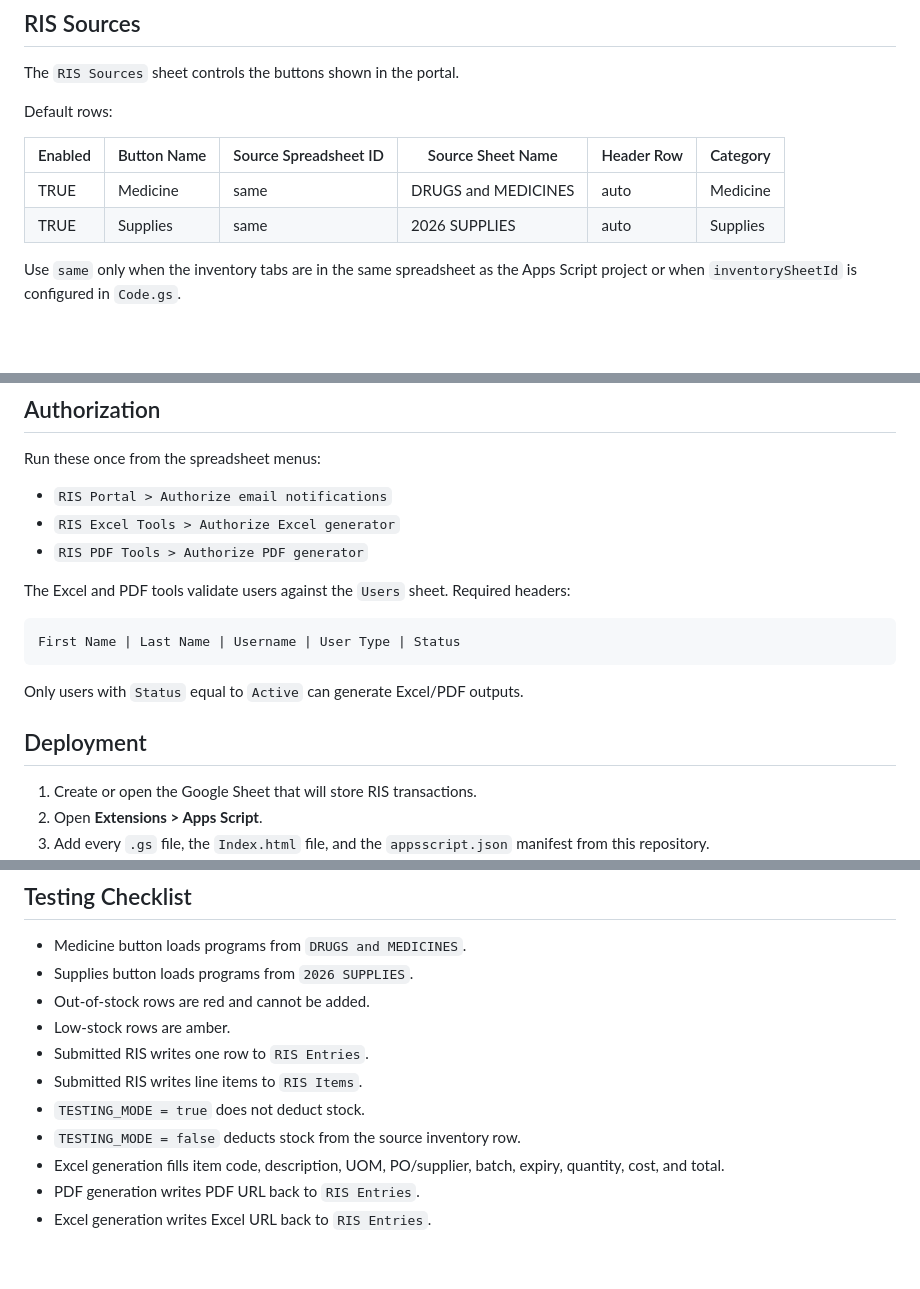
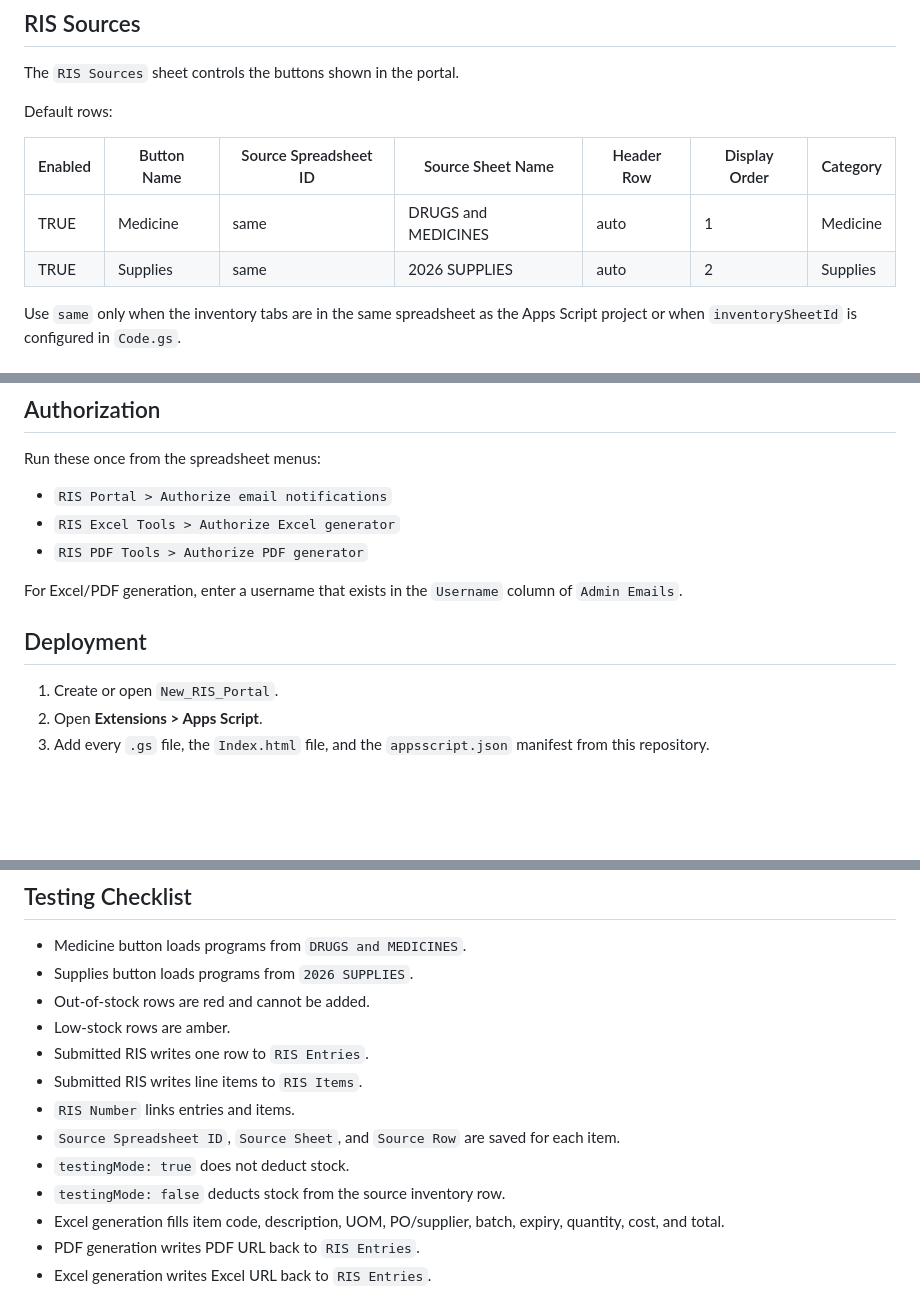
Before and after one commit to mackyfamous/ris-portal, a Markdown page: README.md, 3 parts joined by grey strips. GitHub-like rendering; blank space fills up the shorter version.

````diff
--- a/README.md
+++ b/README.md
@@ -63,10 +120,10 @@ The `RIS Sources` sheet controls the buttons shown in the portal.
 
 Default rows:
 
-| Enabled | Button Name | Source Spreadsheet ID | Source Sheet Name | Header Row | Category |
-| --- | --- | --- | --- | --- | --- |
-| TRUE | Medicine | same | DRUGS and MEDICINES | auto | Medicine |
-| TRUE | Supplies | same | 2026 SUPPLIES | auto | Supplies |
+| Enabled | Button Name | Source Spreadsheet ID | Source Sheet Name | Header Row | Display Order | Category |
+| --- | --- | --- | --- | --- | --- | --- |
+| TRUE | Medicine | same | DRUGS and MEDICINES | auto | 1 | Medicine |
+| TRUE | Supplies | same | 2026 SUPPLIES | auto | 2 | Supplies |
 
 Use `same` only when the inventory tabs are in the same spreadsheet as the Apps Script project or when `inventorySheetId` is configured in `Code.gs`.
 
@@ -159,17 +216,11 @@ Run these once from the spreadsheet menus:
 - `RIS Excel Tools > Authorize Excel generator`
 - `RIS PDF Tools > Authorize PDF generator`
 
-The Excel and PDF tools validate users against the `Users` sheet. Required headers:
-
-```text
-First Name | Last Name | Username | User Type | Status
-```
-
-Only users with `Status` equal to `Active` can generate Excel/PDF outputs.
+For Excel/PDF generation, enter a username that exists in the `Username` column of `Admin Emails`.
 
 ## Deployment
 
-1. Create or open the Google Sheet that will store RIS transactions.
+1. Create or open `New_RIS_Portal`.
 2. Open **Extensions > Apps Script**.
 3. Add every `.gs` file, the `Index.html` file, and the `appsscript.json` manifest from this repository.
 4. Update configuration IDs.
@@ -188,8 +239,10 @@ Only users with `Status` equal to `Active` can generate Excel/PDF outputs.
 - Low-stock rows are amber.
 - Submitted RIS writes one row to `RIS Entries`.
 - Submitted RIS writes line items to `RIS Items`.
-- `TESTING_MODE = true` does not deduct stock.
-- `TESTING_MODE = false` deducts stock from the source inventory row.
+- `RIS Number` links entries and items.
+- `Source Spreadsheet ID`, `Source Sheet`, and `Source Row` are saved for each item.
+- `testingMode: true` does not deduct stock.
+- `testingMode: false` deducts stock from the source inventory row.
 - Excel generation fills item code, description, UOM, PO/supplier, batch, expiry, quantity, cost, and total.
 - PDF generation writes PDF URL back to `RIS Entries`.
 - Excel generation writes Excel URL back to `RIS Entries`.
````
Also changed, not shown: other parts of README.md (+63 -6 lines).
